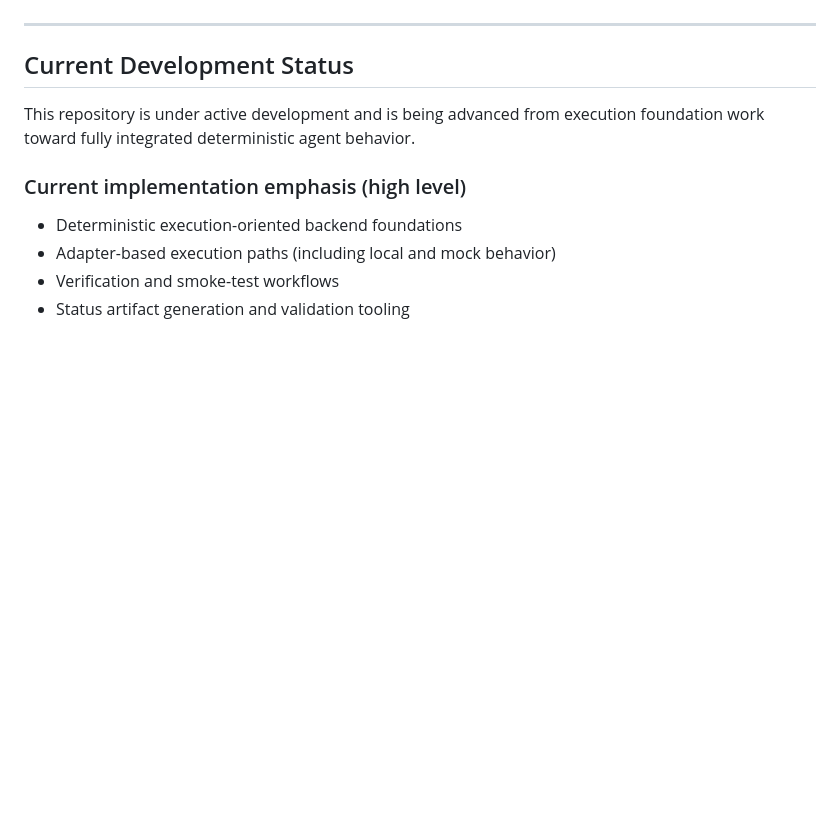
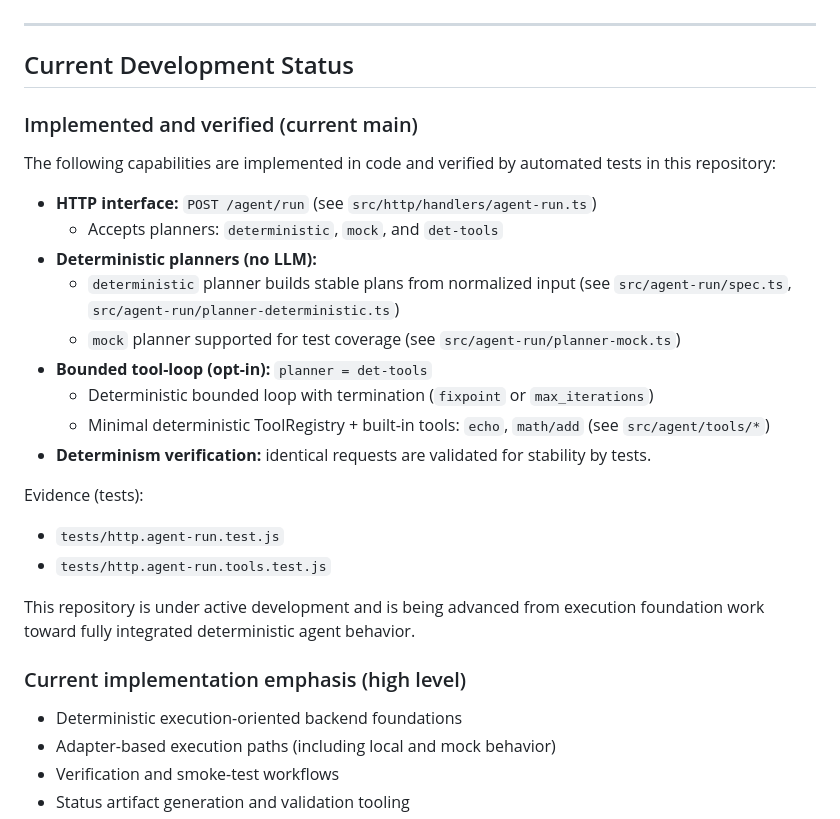
Before and after one commit to crasofuentes-hub/deterministic-agent-system, a Markdown page: README.md, the part around one of its changes. Rendered like a GitHub page; blank space fills up the shorter version.

Commit message:
docs(readme): document verified /agent/run + det-tools and fix tree encoding

```diff
--- a/README.md
+++ b/README.md
@@ -230,6 +230,24 @@ When boundary violations occur, the correct system behavior is to surface the pr
 ---
 
 ## Current Development Status
+### Implemented and verified (current main)
+
+The following capabilities are implemented in code and verified by automated tests in this repository:
+
+- **HTTP interface:** `POST /agent/run` (see `src/http/handlers/agent-run.ts`)
+  - Accepts planners: `deterministic`, `mock`, and `det-tools`
+- **Deterministic planners (no LLM):**
+  - `deterministic` planner builds stable plans from normalized input (see `src/agent-run/spec.ts`, `src/agent-run/planner-deterministic.ts`)
+  - `mock` planner supported for test coverage (see `src/agent-run/planner-mock.ts`)
+- **Bounded tool-loop (opt-in):** `planner = det-tools`
+  - Deterministic bounded loop with termination (`fixpoint` or `max_iterations`)
+  - Minimal deterministic ToolRegistry + built-in tools: `echo`, `math/add` (see `src/agent/tools/*`)
+- **Determinism verification:** identical requests are validated for stability by tests.
+
+Evidence (tests):
+- `tests/http.agent-run.test.js`
+- `tests/http.agent-run.tools.test.js`
+
 
 This repository is under active development and is being advanced from execution foundation work toward fully integrated deterministic agent behavior.
 
```
Also changed, not shown: other parts of README.md (+13 -13 lines).
